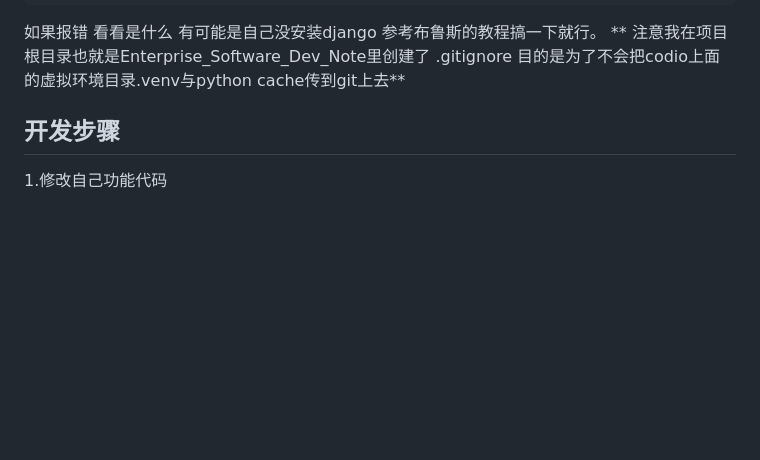
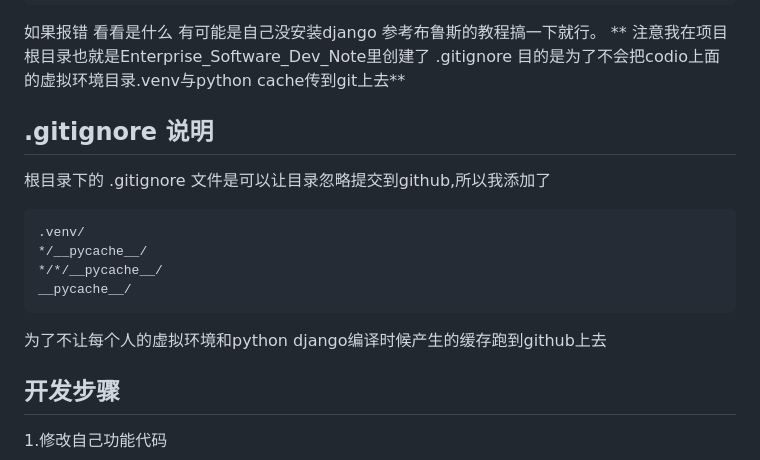
Before and after one commit to LucasZhengrui/Enterprise_Software_Dev, a Markdown page: README.md, the part around the change. Drawn GitHub-style; blank space fills up the shorter version.

````diff
--- a/README.md
+++ b/README.md
@@ -28,6 +28,18 @@ python3 manage.py runserver 0.0.0.0:8000
 **
 注意我在项目根目录也就是Enterprise_Software_Dev_Note里创建了 .gitignore
 目的是为了不会把codio上面的虚拟环境目录.venv与python cache传到git上去**
+
+## .gitignore 说明
+
+根目录下的 .gitignore 文件是可以让目录忽略提交到github,所以我添加了
+
+```shell
+.venv/
+*/__pycache__/
+*/*/__pycache__/
+__pycache__/
+```
+为了不让每个人的虚拟环境和python django编译时候产生的缓存跑到github上去
 
 
 ## 开发步骤
````
